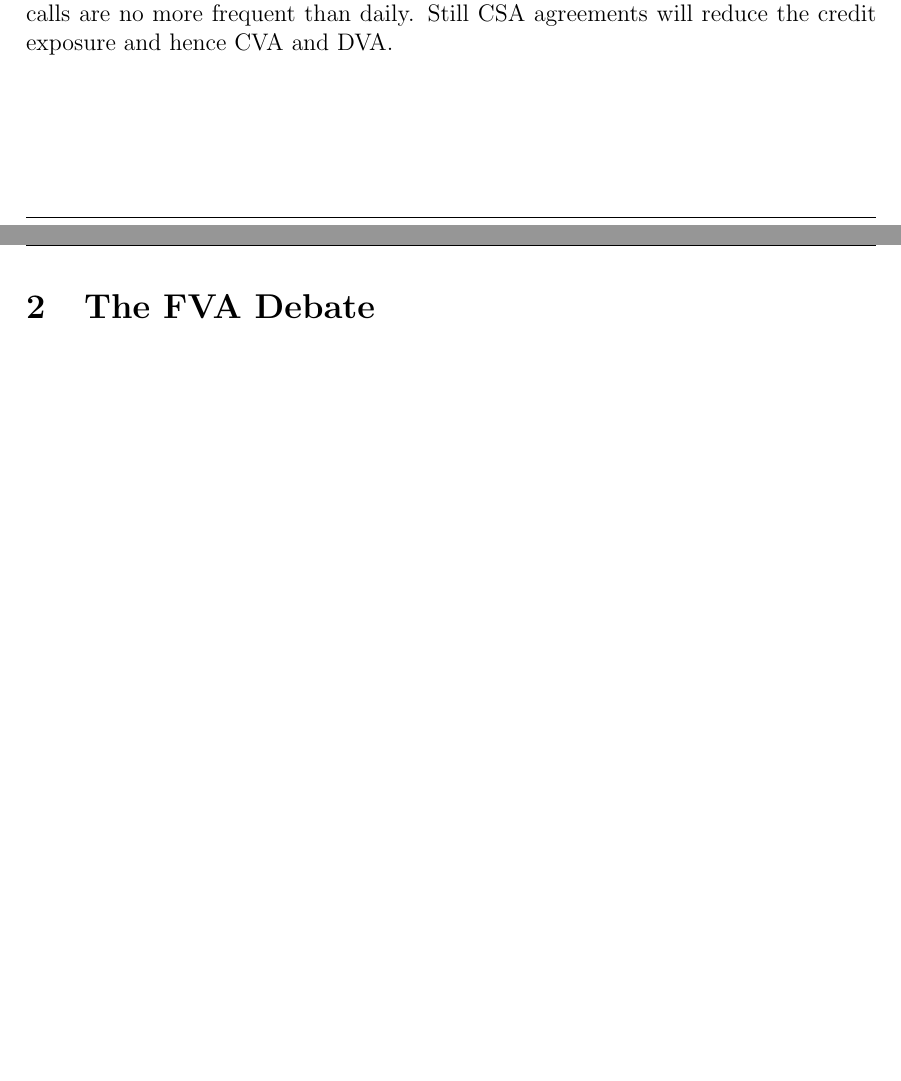
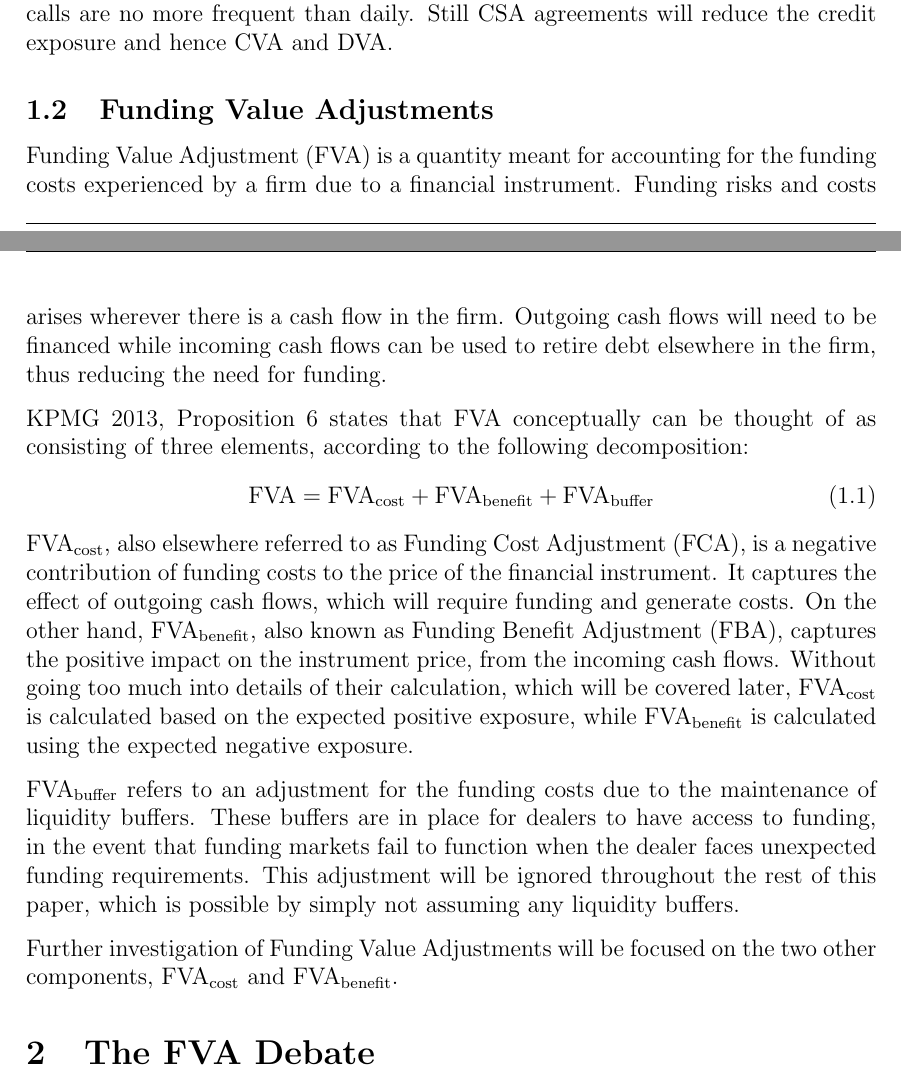
Before and after one commit to sebastianbaltser/master-thesis, a LaTeX thesis (thesis/main.tex, which reads thesis/content/body-matter/valuation-adjustments/funding-value-adjustments.tex, thesis/content/body-matter/valuation-adjustments/valuation-adjustments.tex): two parts of pages 2 and 3 of 19 before the commit and two parts of pages 2 and 3 of 20 after it, joined at a grey line, cut so that both start at the same text, the shorter picture padded with empty space. Compiled offline with pdfLaTeX.

Commit message:
Create section Funding Value Adjustments

```diff
--- /dev/null
+++ b/thesis/content/body-matter/valuation-adjustments/funding-value-adjustments.tex
@@ -0,0 +1,36 @@
+% !TEX root = ../../../main.tex
+\documentclass[../../../main.tex]{subfiles}
+
+\begin{document}
+    \subsection{Funding Value Adjustments}
+        Funding Value Adjustment (FVA) is a quantity meant for accounting for the funding costs
+        experienced by a firm due to a financial instrument.
+        Funding risks and costs arises wherever there is a cash flow in the firm.
+        Outgoing cash flows will need to be financed while incoming cash flows
+        can be used to retire debt elsewhere in the firm, thus reducing the need for funding.
+
+        \cite[Proposition 6]{KPMGFVA} states that FVA conceptually can be thought of
+        as consisting of three elements, according to the following decomposition:
+        \begin{equation}
+            \FVA/ = \FCA/ + \FBA/ + \FVA/_{\text{buffer}}
+        \end{equation}
+        \FCA/, also elsewhere referred to as Funding Cost Adjustment (FCA),
+        is a negative contribution of funding costs to the price of the financial instrument.
+        It captures the effect of outgoing cash flows, which will require funding and generate costs.
+        On the other hand, \FBA/, also known as Funding Benefit Adjustment (FBA),
+        captures the positive impact on the instrument price, from the incoming cash flows.
+        Without going too much into details of their calculation, which will be covered later,
+        \FCA/ is calculated based on the expected positive exposure,
+        while \FBA/ is calculated using the expected negative exposure.
+
+        $\FVA/_{\text{buffer}}$ refers to an adjustment for the funding costs
+        due to the maintenance of liquidity buffers.
+        These buffers are in place for dealers to have access to funding, in the event
+        that funding markets fail to function when the dealer faces unexpected funding requirements.
+        This adjustment will be ignored throughout the rest of this paper,
+        which is possible by simply not assuming any liquidity buffers.
+
+        Further investigation of Funding Value Adjustments will be focused on the two other components,
+        \FCA/ and \FBA/.
+
+\end{document}
--- a/thesis/content/body-matter/valuation-adjustments/valuation-adjustments.tex
+++ b/thesis/content/body-matter/valuation-adjustments/valuation-adjustments.tex
@@ -5,5 +5,6 @@
     \section{Valuation Adjustments, XVA}
     \subfile{introduction}
     \subfile{credit-value-adjustments}
+    \subfile{funding-value-adjustments}
 
 \end{document}
```
